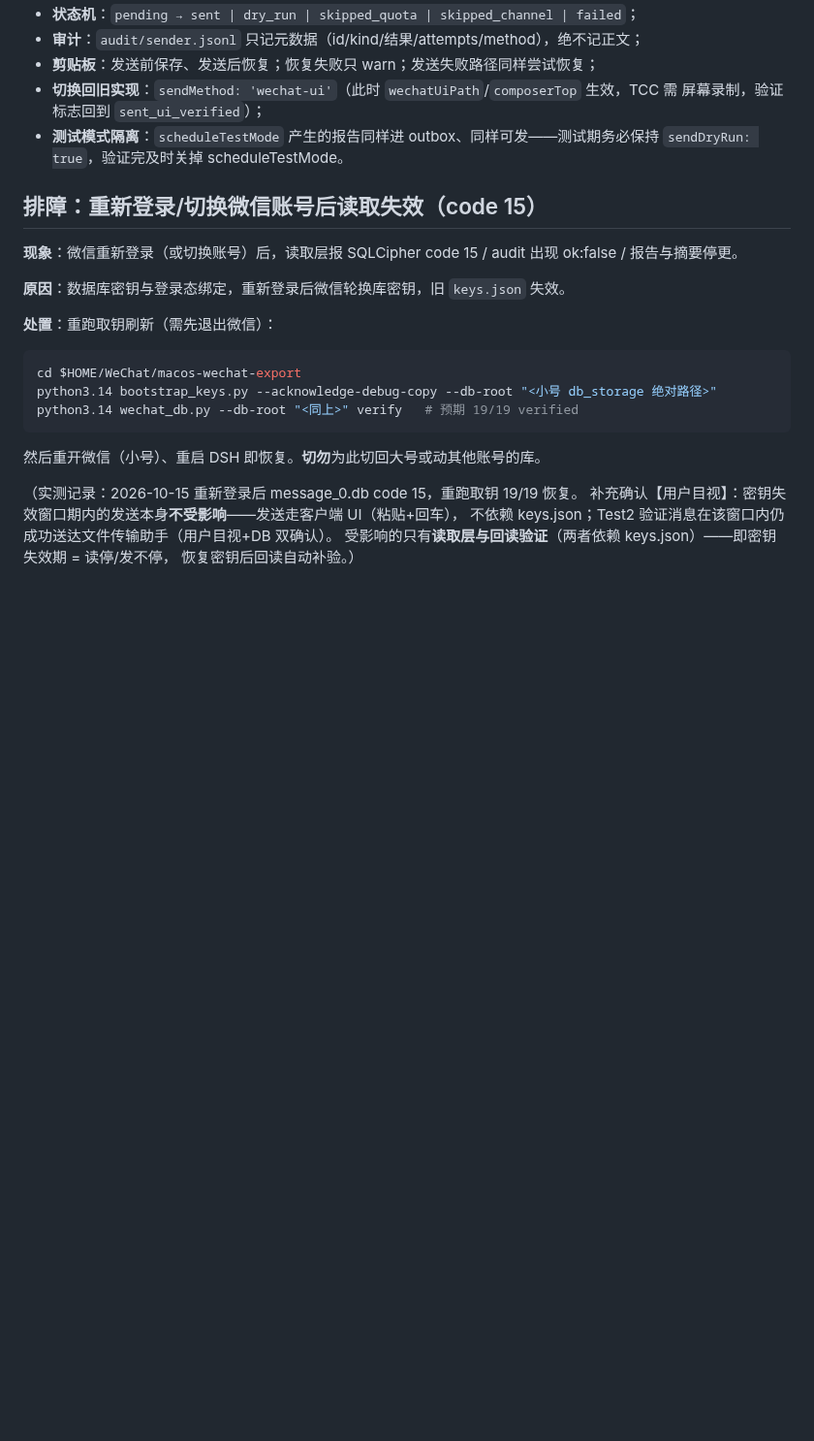
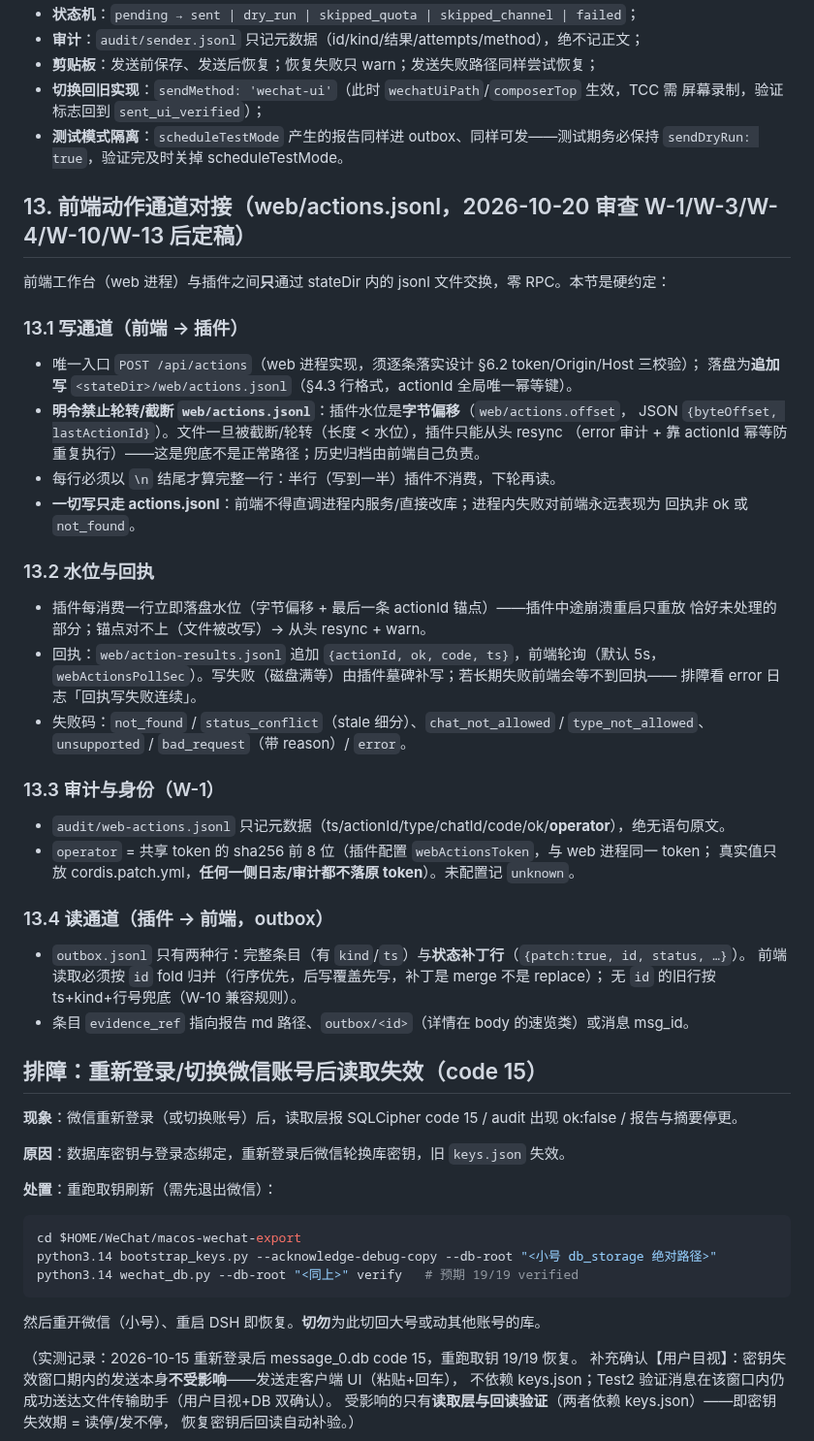
Before and after one commit to zzh4206/Wechat_Test, a Markdown page: docs/RUNBOOK.md, the part around the change. Shown at 97% size. Drawn GitHub-style; blank space fills up the shorter version.

Commit message:
docs: RUNBOOK 前端对接硬约定节 + 配置表/changelog 同步（W-1/W-3/W-4）

```diff
--- a/docs/RUNBOOK.md
+++ b/docs/RUNBOOK.md
@@ -535,6 +535,44 @@ Accessibility Inspector 确认元素层级）。**实证结论回填此处：___
 - **测试模式隔离**：`scheduleTestMode` 产生的报告同样进 outbox、同样可发——测试期务必保持
   `sendDryRun: true`，验证完及时关掉 scheduleTestMode。
 
+## 13. 前端动作通道对接（web/actions.jsonl，2026-10-20 审查 W-1/W-3/W-4/W-10/W-13 后定稿）
+
+前端工作台（web 进程）与插件之间**只**通过 stateDir 内的 jsonl 文件交换，零 RPC。本节是硬约定：
+
+### 13.1 写通道（前端 → 插件）
+
+- 唯一入口 `POST /api/actions`（web 进程实现，须逐条落实设计 §6.2 token/Origin/Host 三校验）；
+  落盘为**追加写** `<stateDir>/web/actions.jsonl`（§4.3 行格式，actionId 全局唯一幂等键）。
+- **明令禁止轮转/截断 `web/actions.jsonl`**：插件水位是**字节偏移**（`web/actions.offset`，
+  JSON `{byteOffset, lastActionId}`）。文件一旦被截断/轮转（长度 < 水位），插件只能从头 resync
+  （error 审计 + 靠 actionId 幂等防重复执行）——这是兜底不是正常路径；历史归档由前端自己负责。
+- 每行必须以 `\n` 结尾才算完整一行：半行（写到一半）插件不消费，下轮再读。
+- **一切写只走 actions.jsonl**：前端不得直调进程内服务/直接改库；进程内失败对前端永远表现为
+  回执非 ok 或 `not_found`。
+
+### 13.2 水位与回执
+
+- 插件每消费一行立即落盘水位（字节偏移 + 最后一条 actionId 锚点）——插件中途崩溃重启只重放
+  恰好未处理的部分；锚点对不上（文件被改写）→ 从头 resync + warn。
+- 回执：`web/action-results.jsonl` 追加 `{actionId, ok, code, ts}`，前端轮询（默认 5s，
+  `webActionsPollSec`）。写失败（磁盘满等）由插件墓碑补写；若长期失败前端会等不到回执——
+  排障看 error 日志「回执写失败连续」。
+- 失败码：`not_found` / `status_conflict`（stale 细分）、`chat_not_allowed` / `type_not_allowed`、
+  `unsupported` / `bad_request`（带 reason）/ `error`。
+
+### 13.3 审计与身份（W-1）
+
+- `audit/web-actions.jsonl` 只记元数据（ts/actionId/type/chatId/code/ok/**operator**），绝无语句原文。
+- `operator` = 共享 token 的 sha256 前 8 位（插件配置 `webActionsToken`，与 web 进程同一 token；
+  真实值只放 cordis.patch.yml，**任何一侧日志/审计都不落原 token**）。未配置记 `unknown`。
+
+### 13.4 读通道（插件 → 前端，outbox）
+
+- `outbox.jsonl` 只有两种行：完整条目（有 `kind`/`ts`）与**状态补丁行**（`{patch:true, id, status, …}`）。
+  前端读取必须按 `id` fold 归并（行序优先，后写覆盖先写，补丁是 merge 不是 replace）；
+  无 `id` 的旧行按 ts+kind+行号兜底（W-10 兼容规则）。
+- 条目 `evidence_ref` 指向报告 md 路径、`outbox/<id>`（详情在 body 的速览类）或消息 msg_id。
+
 ## 排障：重新登录/切换微信账号后读取失效（code 15）
 
 **现象**：微信重新登录（或切换账号）后，读取层报 SQLCipher code 15 / audit 出现 ok:false / 报告与摘要停更。
```
Also changed, not shown: CHANGELOG.md (+4 -0 lines), README.md (+1 -0 lines).
